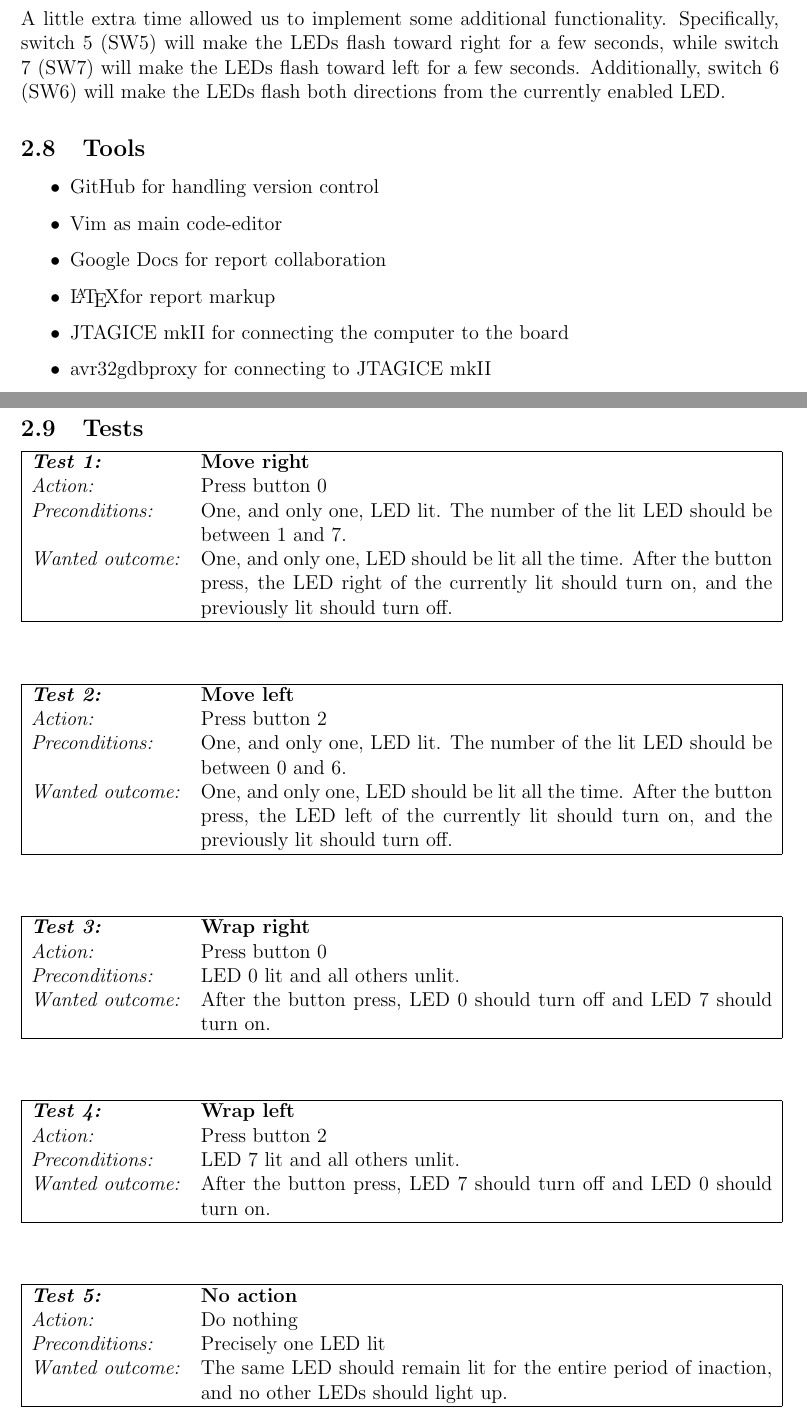
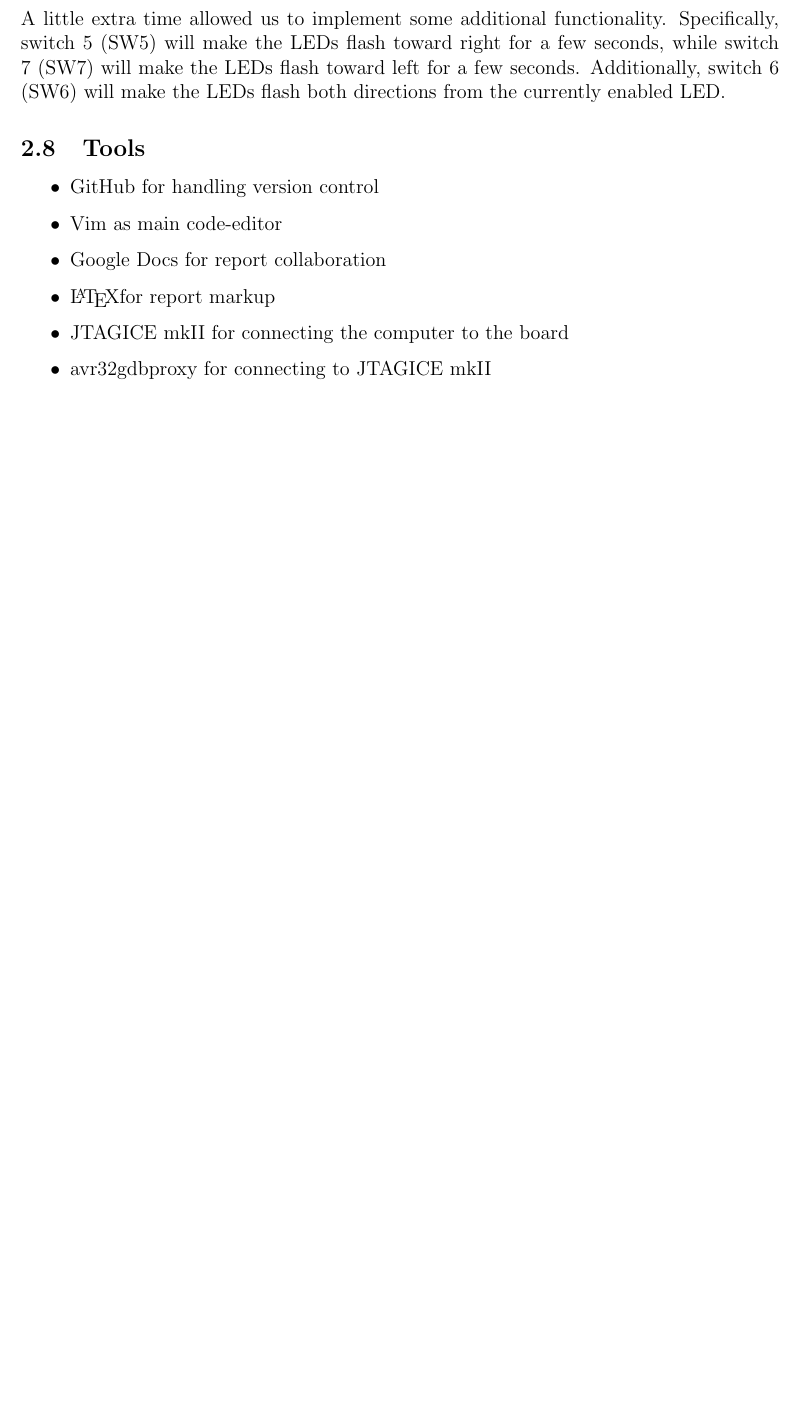
Before and after one commit to lundal/avr32-project-2013, a LaTeX paper (reports/oeving1/oeving1.tex, which reads reports/oeving1/content/descriptionAndMethodology.tex): two parts of pages 8 and 9 of 15 before the commit and part of page 8 of 14 after it, the two joined at a grey line, cut so that both start at the same text, the shorter picture padded with empty space. Compiled offline with pdfLaTeX.

Commit message:
Move tests back 2

```diff
--- a/reports/oeving1/content/descriptionAndMethodology.tex
+++ b/reports/oeving1/content/descriptionAndMethodology.tex
@@ -85,47 +85,3 @@ A little extra time allowed us to implement some additional functionality. Speci
 \item avr32gdbproxy for connecting to JTAGICE mkII
 \item avr32-gdb for connecting to the board, allowing us to debug the code
 \end{itemize}
-\subsection{Tests}
-
-\begin{tabular}[h]{|lp{12cm}|} \hline
-\textbf{\emph{Test 1:}}  	& \textbf{Move right}\\
-\emph{Action:} 		& Press button 0\\
-\emph{Preconditions:}	& One, and only one, LED lit. The number of the lit LED should be between 1 and 7.\\
-\emph{Wanted outcome:}	& One, and only one, LED should be lit all the time. After the button press, the LED right of the currently lit should turn on, and the previously lit should turn off.\\ \hline
-\end{tabular}
-
-\vspace{1cm}
-
-\begin{tabular}[h]{|lp{12cm}|} \hline
-\textbf{\emph{Test 2:}} 		& \textbf{Move left}\\
-\emph{Action:} 		& Press button 2\\
-\emph{Preconditions:}	& One, and only one, LED lit. The number of the lit LED should be between 0 and 6.\\
-\emph{Wanted outcome:}	& One, and only one, LED should be lit all the time. After the button press, the LED left of the currently lit should turn on, and the previously lit should turn off. \\ \hline
-\end{tabular}
-
-\vspace{1cm}
-
-\begin{tabular}[h]{|lp{12cm}|} \hline
-\textbf{\emph{Test 3:}} 		& \textbf{Wrap right}\\
-\emph{Action:} 		& Press button 0\\
-\emph{Preconditions:}	& LED 0 lit and all others unlit.\\
-\emph{Wanted outcome:}	& After the button press, LED 0 should turn off and LED 7 should turn on.\\ \hline
-\end{tabular}
-
-\vspace{1cm}
-
-\begin{tabular}[h]{|lp{12cm}|} \hline
-\textbf{\emph{Test 4:}} 		& \textbf{Wrap left}\\
-\emph{Action:} 		& Press button 2\\
-\emph{Preconditions:}	& LED 7 lit and all others unlit.\\
-\emph{Wanted outcome:}	& After the button press, LED 7 should turn off and LED 0 should turn on.\\ \hline
-\end{tabular}
-
-\vspace{1cm}
-
-\begin{tabular}[h]{|lp{12cm}|} \hline
-\textbf{\emph{Test 5:}} 		& \textbf{No action}\\
-\emph{Action:} 		& Do nothing\\
-\emph{Preconditions:}	& Precisely one LED lit\\
-\emph{Wanted outcome:}	& The same LED should remain lit for the entire period of inaction, and no other LEDs should light up.\\ \hline
-\end{tabular}
```
Also changed, not shown: reports/oeving1/content/descriptionAndMethodology.tex (10 more changed lines).
